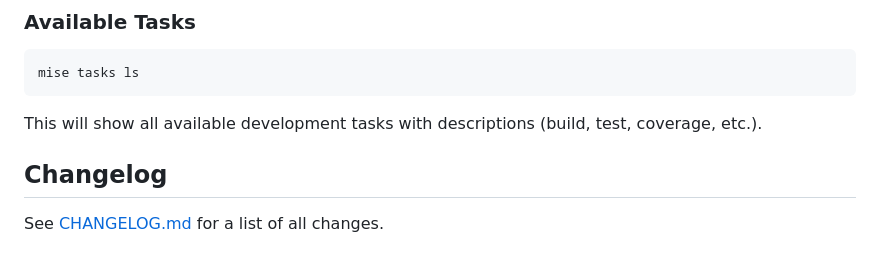
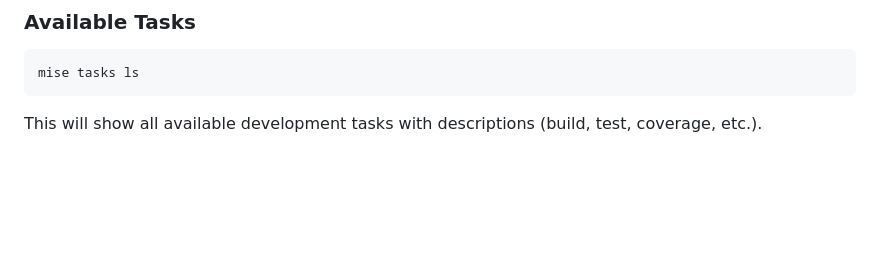
Before and after one commit to silasg/go60-rgb-editor, a Markdown page: README.md, the part around the change. Drawn GitHub-style; blank space fills up the shorter version.

Commit message:
chore: Remove duplicated Changelog section from README

````diff
--- a/README.md
+++ b/README.md
@@ -96,7 +96,3 @@ mise tasks ls
 ```
 
 This will show all available development tasks with descriptions (build, test, coverage, etc.).
-
-## Changelog
-
-See [CHANGELOG.md](CHANGELOG.md) for a list of all changes.
````
